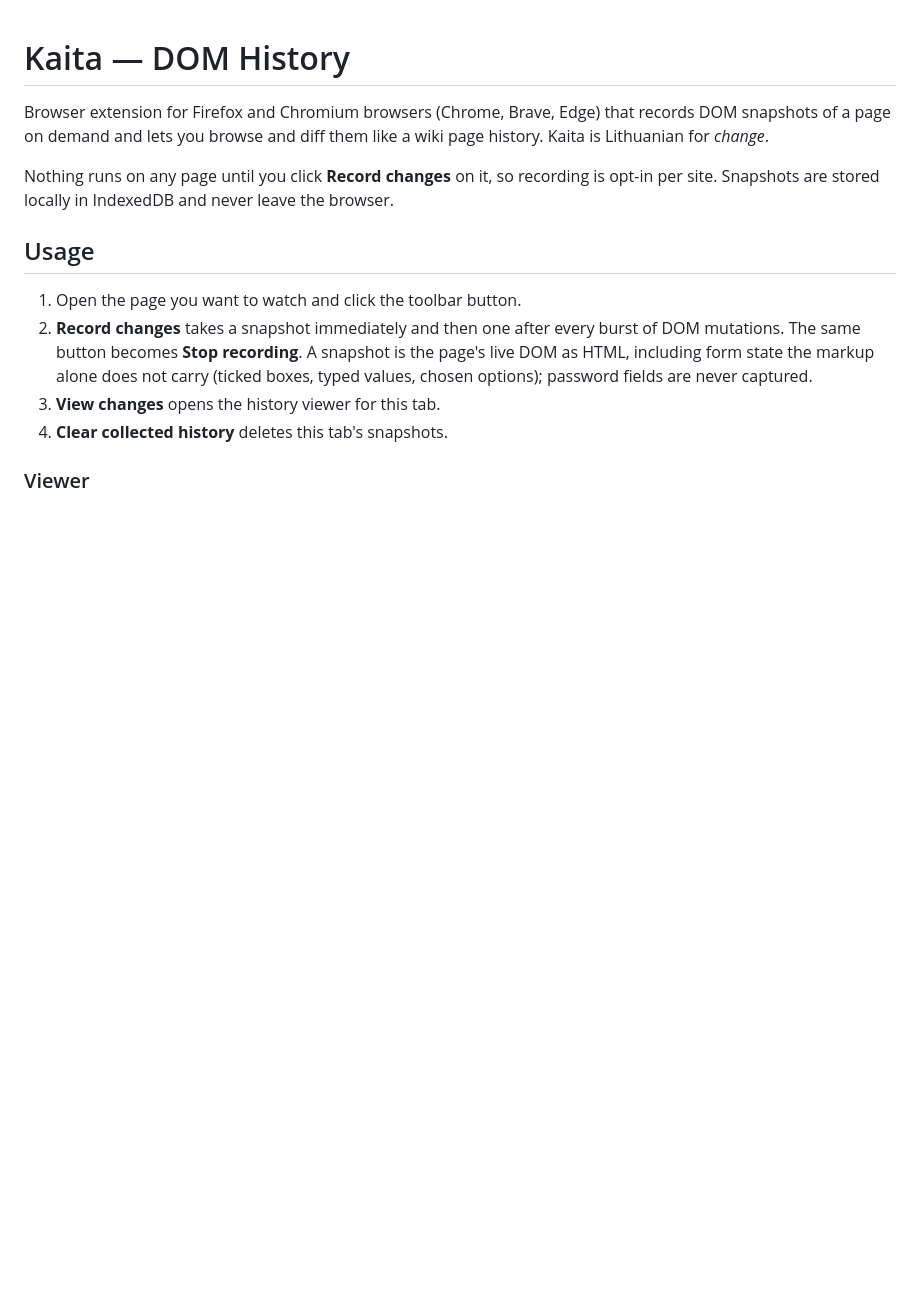
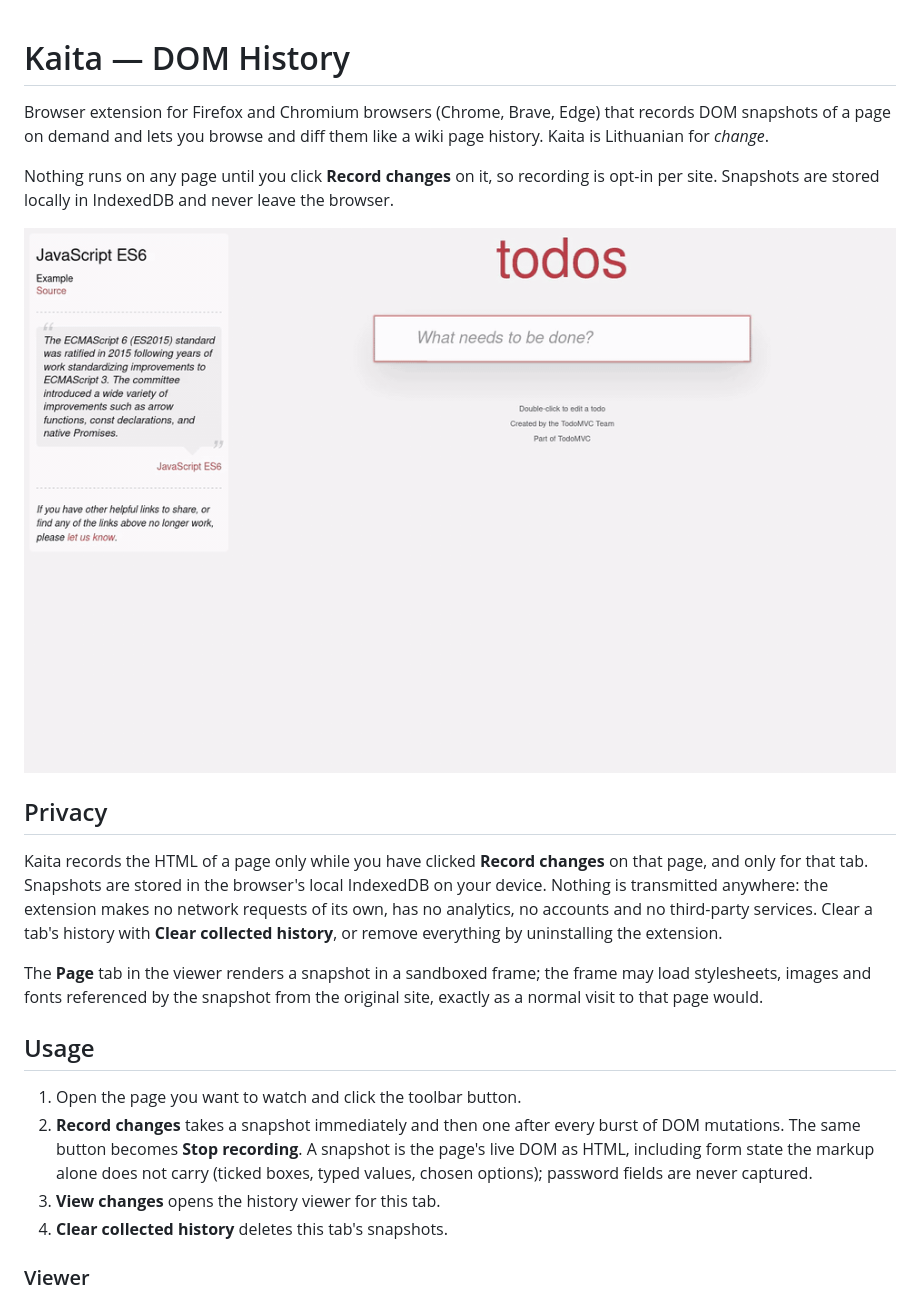
Before and after one commit to benner/kaita, a Markdown page: README.md, the part around one of its changes. GitHub-like rendering; pictures changed too: demo/demo.gif (added); blank space fills up the shorter version.

```diff
--- a/README.md
+++ b/README.md
@@ -7,6 +7,21 @@ them like a wiki page history. Kaita is Lithuanian for *change*.
 Nothing runs on any page until you click **Record changes** on it, so
 recording is opt-in per site. Snapshots are stored locally in IndexedDB and
 never leave the browser.
+
+![Recording a TodoMVC page, then browsing the revisions as diff, source and rendered page](demo/demo.gif)
+
+## Privacy
+
+Kaita records the HTML of a page only while you have clicked **Record
+changes** on that page, and only for that tab. Snapshots are stored in the
+browser's local IndexedDB on your device. Nothing is transmitted anywhere:
+the extension makes no network requests of its own, has no analytics, no
+accounts and no third-party services. Clear a tab's history with **Clear
+collected history**, or remove everything by uninstalling the extension.
+
+The **Page** tab in the viewer renders a snapshot in a sandboxed frame; the
+frame may load stylesheets, images and fonts referenced by the snapshot
+from the original site, exactly as a normal visit to that page would.
 
 ## Usage
 
```
Also changed, not shown: other parts of README.md (+18 -1 lines), STORE.md (added, +97 -0 lines), demo/screenshots/1-popup-recording.png (added), demo/screenshots/2-viewer-diff.png (added), demo/screenshots/3-viewer-page-pinned.png (added), 7 other files.
